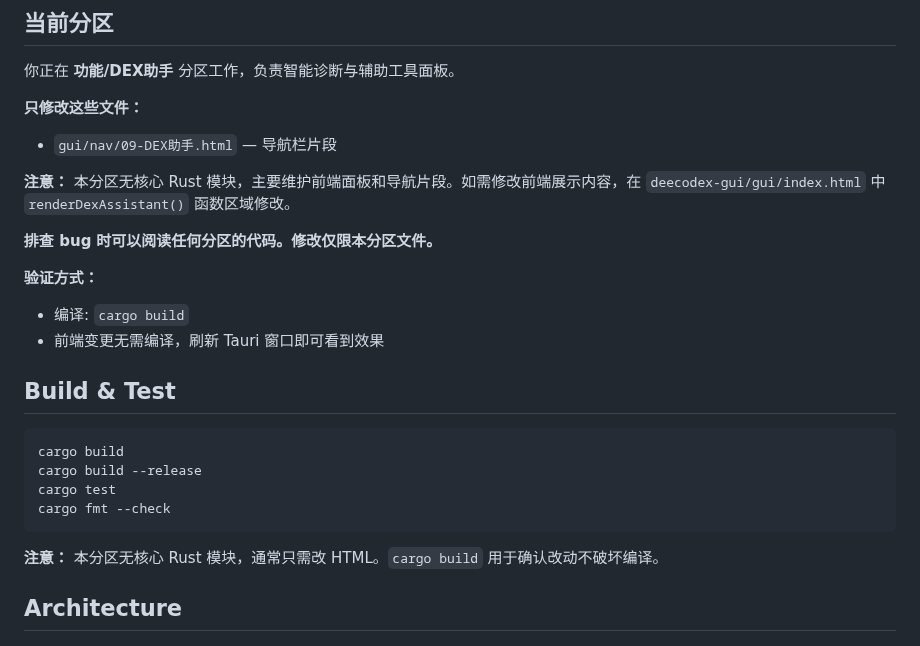
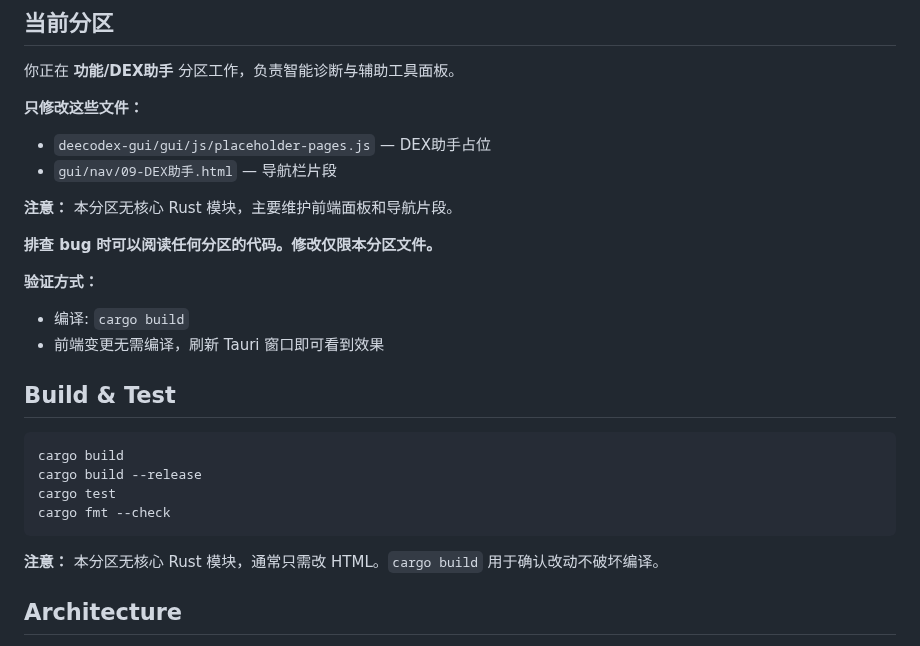
Before and after one commit to liguan-89/deecodex, a Markdown page: CLAUDE.md, the part around the change. Drawn GitHub-style.

Commit message:
docs: CLAUDE.md 重写 — 对齐前端拆分后的分区定义，消除冲突标记

````diff
--- a/CLAUDE.md
+++ b/CLAUDE.md
@@ -11,16 +11,16 @@ This file provides guidance to Claude Code (claude.ai/code) when working with co
 你正在 **功能/DEX助手** 分区工作，负责智能诊断与辅助工具面板。
 
 **只修改这些文件：**
+- `deecodex-gui/gui/js/placeholder-pages.js` — DEX助手占位
 - `gui/nav/09-DEX助手.html` — 导航栏片段
 
-**注意：** 本分区无核心 Rust 模块，主要维护前端面板和导航片段。如需修改前端展示内容，在 `deecodex-gui/gui/index.html` 中 `renderDexAssistant()` 函数区域修改。
+**注意：** 本分区无核心 Rust 模块，主要维护前端面板和导航片段。
 
 **排查 bug 时可以阅读任何分区的代码。修改仅限本分区文件。**
 
 **验证方式：**
 - 编译: `cargo build`
 - 前端变更无需编译，刷新 Tauri 窗口即可看到效果
-
 ## Build & Test
 
 ```
@@ -31,7 +31,6 @@ cargo fmt --check
 ```
 
 **注意：** 本分区无核心 Rust 模块，通常只需改 HTML。`cargo build` 用于确认改动不破坏编译。
-
 ## Architecture
 
 deecodex is a proxy that translates Codex CLI's **OpenAI Responses API** requests into **Chat Completions API** calls for DeepSeek/OpenRouter. The core translation is two-way:
````
